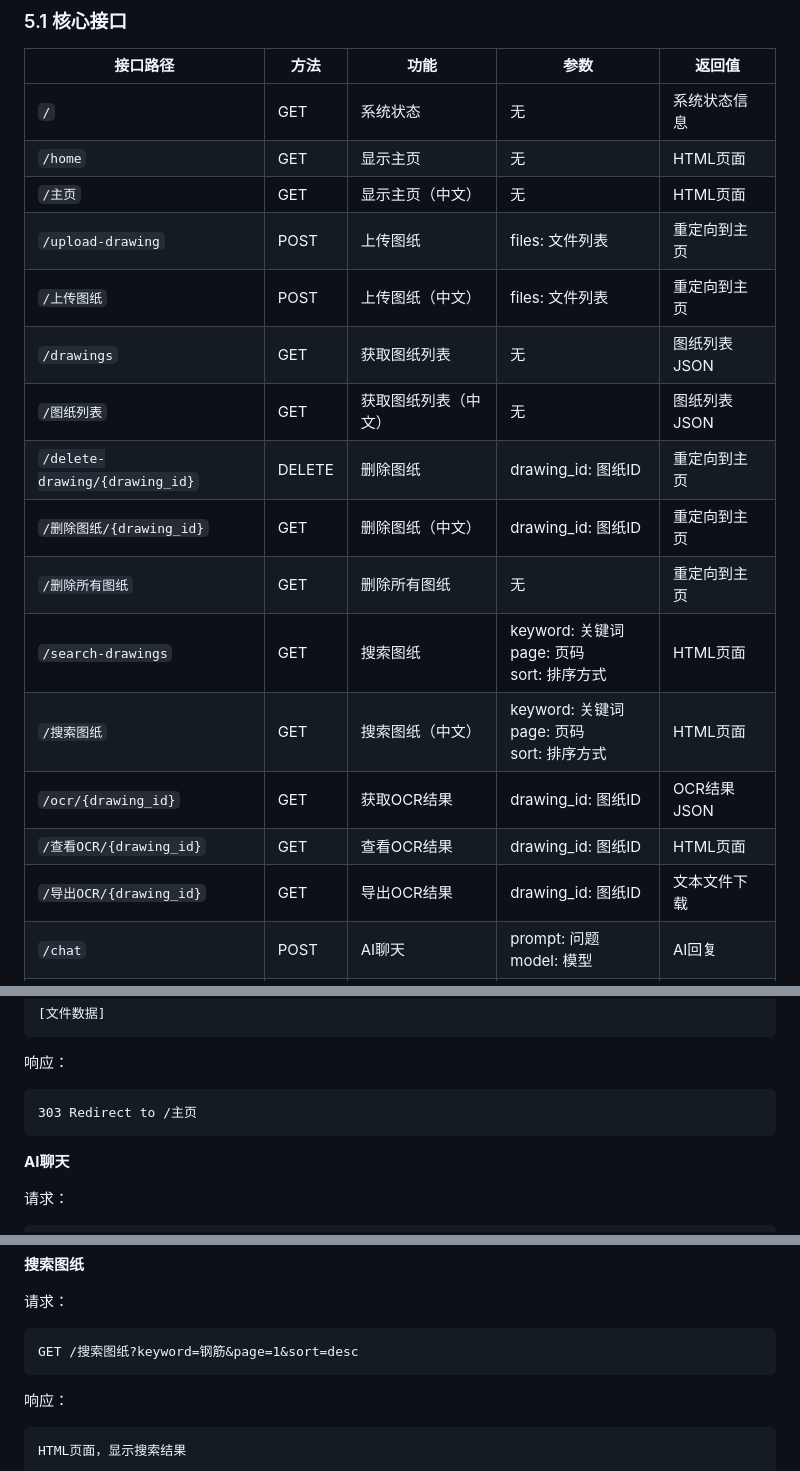
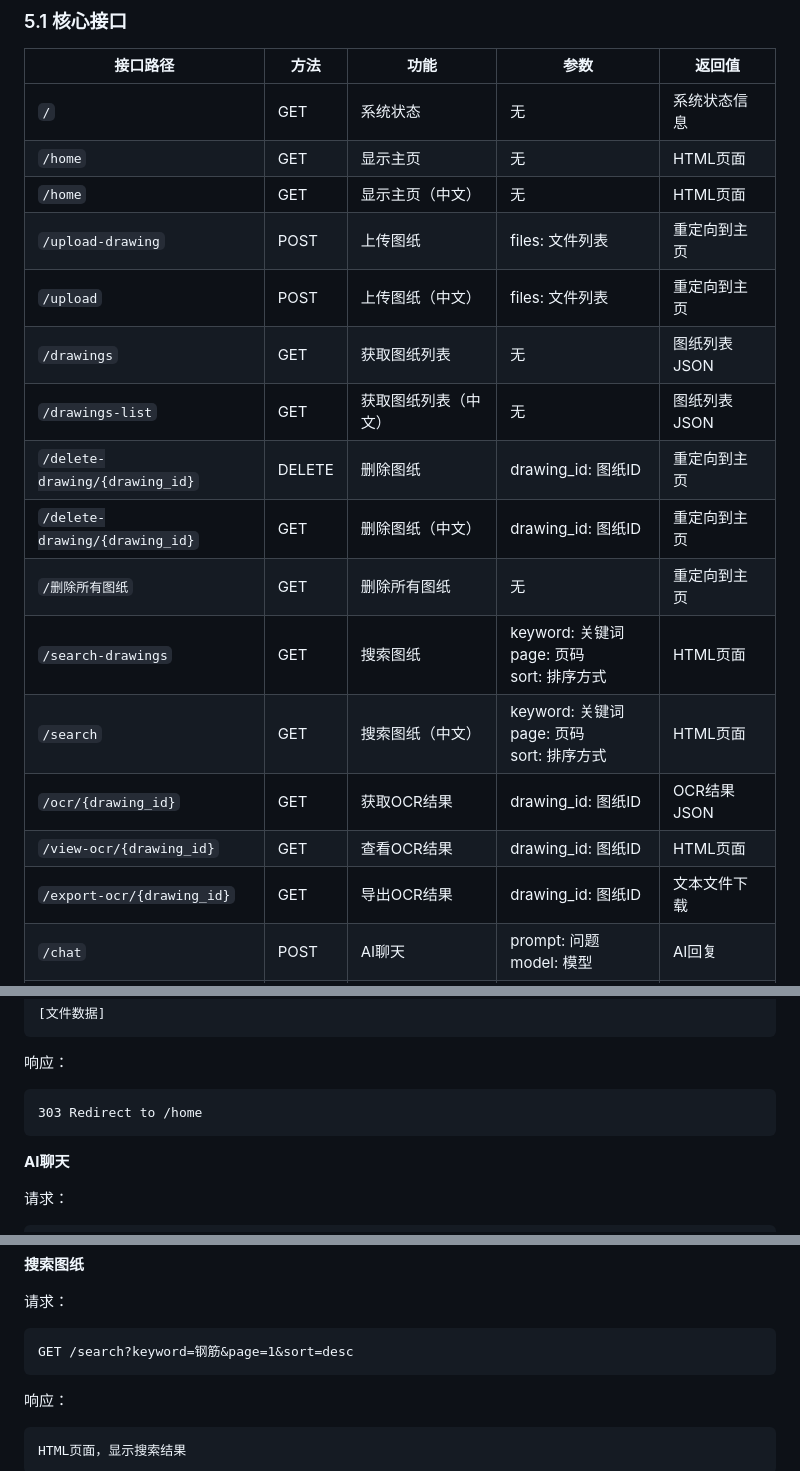
Before and after one commit to liu-Daniel7/solidcog, a Markdown page: 技术文档.md, 3 parts joined by grey strips. Rendered like a GitHub page.

Commit message:
Update documentation: change all Chinese routes to English

````diff
--- a/技术文档.md
+++ b/技术文档.md
@@ -196,19 +196,19 @@ flowchart TD
 |---------|------|------|------|--------|
 | `/` | GET | 系统状态 | 无 | 系统状态信息 |
 | `/home` | GET | 显示主页 | 无 | HTML页面 |
-| `/主页` | GET | 显示主页（中文） | 无 | HTML页面 |
+| `/home` | GET | 显示主页（中文） | 无 | HTML页面 |
 | `/upload-drawing` | POST | 上传图纸 | files: 文件列表 | 重定向到主页 |
-| `/上传图纸` | POST | 上传图纸（中文） | files: 文件列表 | 重定向到主页 |
+| `/upload` | POST | 上传图纸（中文） | files: 文件列表 | 重定向到主页 |
 | `/drawings` | GET | 获取图纸列表 | 无 | 图纸列表JSON |
-| `/图纸列表` | GET | 获取图纸列表（中文） | 无 | 图纸列表JSON |
+| `/drawings-list` | GET | 获取图纸列表（中文） | 无 | 图纸列表JSON |
 | `/delete-drawing/{drawing_id}` | DELETE | 删除图纸 | drawing_id: 图纸ID | 重定向到主页 |
-| `/删除图纸/{drawing_id}` | GET | 删除图纸（中文） | drawing_id: 图纸ID | 重定向到主页 |
+| `/delete-drawing/{drawing_id}` | GET | 删除图纸（中文） | drawing_id: 图纸ID | 重定向到主页 |
 | `/删除所有图纸` | GET | 删除所有图纸 | 无 | 重定向到主页 |
 | `/search-drawings` | GET | 搜索图纸 | keyword: 关键词<br>page: 页码<br>sort: 排序方式 | HTML页面 |
-| `/搜索图纸` | GET | 搜索图纸（中文） | keyword: 关键词<br>page: 页码<br>sort: 排序方式 | HTML页面 |
+| `/search` | GET | 搜索图纸（中文） | keyword: 关键词<br>page: 页码<br>sort: 排序方式 | HTML页面 |
 | `/ocr/{drawing_id}` | GET | 获取OCR结果 | drawing_id: 图纸ID | OCR结果JSON |
-| `/查看OCR/{drawing_id}` | GET | 查看OCR结果 | drawing_id: 图纸ID | HTML页面 |
-| `/导出OCR/{drawing_id}` | GET | 导出OCR结果 | drawing_id: 图纸ID | 文本文件下载 |
+| `/view-ocr/{drawing_id}` | GET | 查看OCR结果 | drawing_id: 图纸ID | HTML页面 |
+| `/export-ocr/{drawing_id}` | GET | 导出OCR结果 | drawing_id: 图纸ID | 文本文件下载 |
 | `/chat` | POST | AI聊天 | prompt: 问题<br>model: 模型 | AI回复 |
 | `/analyze-drawing` | POST | 分析图纸 | image_path: 图片路径<br>prompt: 提示词<br>model: 模型类型 | 分析结果 |
 | `/analyze-drawing-simple` | POST | 简单分析图纸 | image_path: 图片路径<br>question: 问题<br>model: 模型类型 | 分析结果 |
@@ -228,7 +228,7 @@ Content-Type: multipart/form-data
 
 响应：
 ```
-303 Redirect to /主页
+303 Redirect to /home
 ```
 
 **AI聊天**
@@ -255,7 +255,7 @@ Content-Type: application/json
 
 请求：
 ```
-GET /搜索图纸?keyword=钢筋&page=1&sort=desc
+GET /search?keyword=钢筋&page=1&sort=desc
 ```
 
 响应：
````
Also changed, not shown: other parts of 技术文档.md (+1 -1 lines), README.md (+1 -1 lines), 第五章 安装及使用.md (+2 -2 lines).
